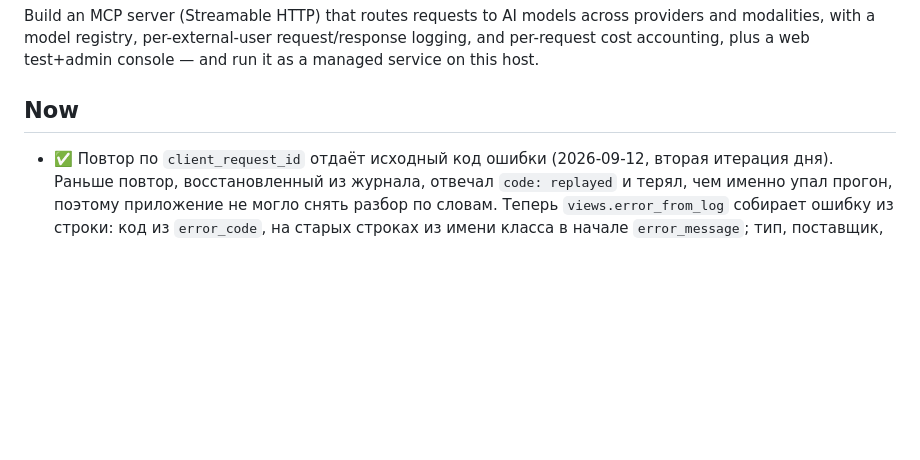
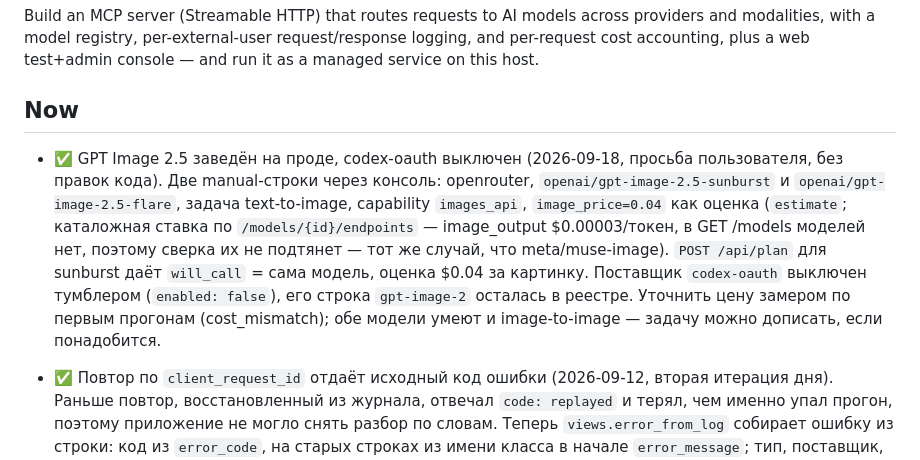
Before and after one commit to wildcar/model-router-mcp, a Markdown page: AGENTS/STATE.md, the part around the change. Rendered like a GitHub page; blank space fills up the shorter version.

Commit message:
docs: GPT Image 2.5 Sunburst/Flare заведены на проде, codex-oauth выключен
Co-Authored-By: Claude Fable 5.1 <noreply@anthropic.com>

```diff
--- a/AGENTS/STATE.md
+++ b/AGENTS/STATE.md
@@ -11,6 +11,17 @@ it as a managed service on this host.
 
 ## Now
 
+- ✅ GPT Image 2.5 заведён на проде, codex-oauth выключен (2026-09-18, просьба
+  пользователя, без правок кода). Две manual-строки через консоль: openrouter,
+  `openai/gpt-image-2.5-sunburst` и `openai/gpt-image-2.5-flare`, задача
+  text-to-image, capability `images_api`, `image_price=0.04` как оценка
+  (`estimate`; каталожная ставка по `/models/{id}/endpoints` — image_output
+  $0.00003/токен, в GET /models моделей нет, поэтому сверка их не подтянет —
+  тот же случай, что meta/muse-image). `POST /api/plan` для sunburst даёт
+  `will_call` = сама модель, оценка $0.04 за картинку. Поставщик `codex-oauth`
+  выключен тумблером (`enabled: false`), его строка `gpt-image-2` осталась в
+  реестре. Уточнить цену замером по первым прогонам (cost_mismatch); обе
+  модели умеют и image-to-image — задачу можно дописать, если понадобится.
 - ✅ Повтор по `client_request_id` отдаёт исходный код ошибки (2026-09-12,
   вторая итерация дня). Раньше повтор, восстановленный из журнала, отвечал
   `code: replayed` и терял, чем именно упал прогон, поэтому приложение не
```
Also changed, not shown: AGENTS/HISTORY.md (+6 -0 lines).
